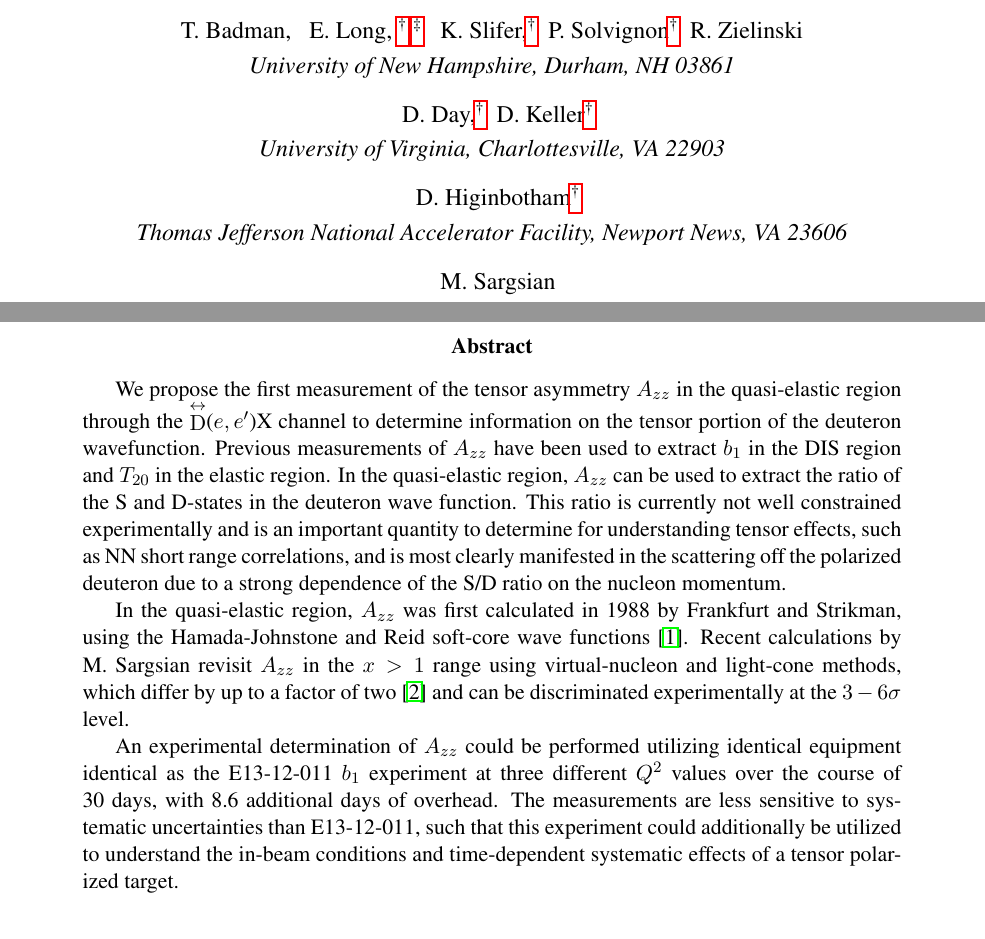
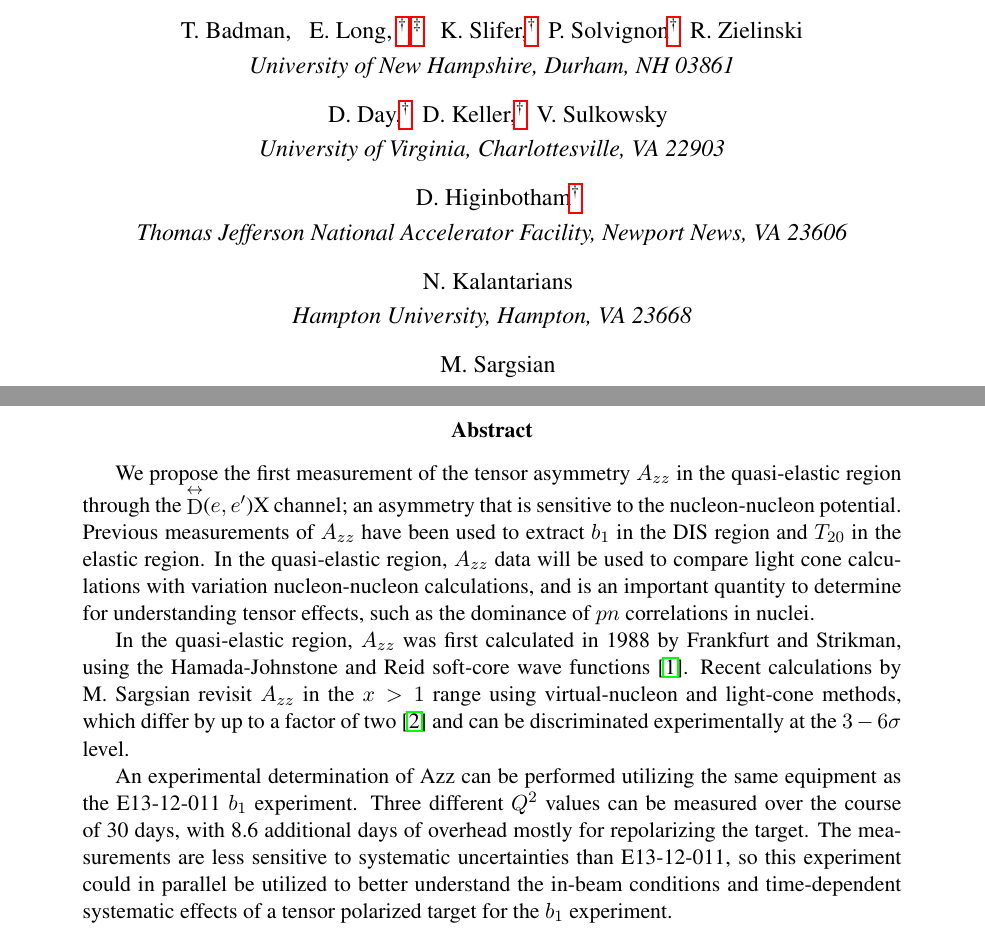
Before and after one commit to ellie-long/PAC42_Tensor_Asymmetry_Azz, a LaTeX paper (azz.tex, which reads input/abstract.tex, input/author.tex): two parts of pages 1 and 2 of 21, joined at a grey line, cut so that both start at the same text. Compiled offline with pdfLaTeX.

Commit message:
Added authors, updated abstract
Added authors, updated abstract

```diff
--- a/input/abstract.tex
+++ b/input/abstract.tex
@@ -1,7 +1,15 @@
+We propose the first measurement of the tensor asymmetry $A_{zz}$ in the quasi-elastic region through the $\stackrel{\leftrightarrow}{\mathrm{D}}$($e,e'$)X channel; an asymmetry that is sensitive to the nucleon-nucleon potential.  Previous measurements of $A_{zz}$ have been used to extract $b_1$ in the DIS region and $T_{20}$ in the elastic region. In the quasi-elastic region, $A_{zz}$ data will be used to compare light cone calculations with variation nucleon-nucleon calculations, and is an important quantity to determine for understanding tensor effects, such as the dominance of $pn$ correlations in nuclei.
+
+In the quasi-elastic region, $A_{zz}$ was first calculated in 1988 by Frankfurt and Strikman, using the Hamada-Johnstone and Reid soft-core wave functions~\cite{Frankfurt:1988nt}. Recent calculations by
+M. Sargsian revisit $A_{zz}$ in the $x > 1$ range using virtual-nucleon and light-cone methods, which differ by up to a factor of two~\cite{MISAK} and can be discriminated experimentally at the $3-6\sigma$ level.
+
+An experimental determination of Azz can be performed utilizing the same equipment as the E13-12-011 $b_1$ experiment.  Three different $Q^2$ values can be measured over the course of \productiondays days, with \overheaddays additional days of overhead mostly for repolarizing the target. The measurements are less sensitive to systematic uncertainties than E13-12-011, so this experiment could in parallel be utilized to better understand the in-beam conditions and time-dependent systematic effects of a tensor polarized target for the $b_1$ experiment.
 
 
-We propose the first measurement of the tensor asymmetry $A_{zz}$ in the quasi-elastic region through the $\stackrel{\leftrightarrow}{\mathrm{D}}$($e,e'$)X channel to determine information on the tensor portion of the deuteron wavefunction. Previous measurements of $A_{zz}$ have been used to extract $b_1$ in the DIS region and $T_{20}$ in the elastic region. In the quasi-elastic region,  $A_{zz}$ can be used to extract the ratio of the S and D-states in the deuteron wave function. This ratio is currently not well constrained experimentally and is an important quantity to determine for understanding tensor effects, such as NN short range correlations, and is most clearly manifested in the scattering off the polarized deuteron due to a strong dependence of the S/D ratio on the nucleon momentum.
 
-In the quasi-elastic region, $A_{zz}$ was first calculated in 1988 by Frankfurt and Strikman, using the Hamada-Johnstone and Reid soft-core wave functions \cite{Frankfurt:1988nt}. Recent calculations by {M.~Sargsian} revisit $A_{zz}$ in the $x>1$ range using virtual-nucleon and light-cone methods, which differ by up to a factor of two \cite{MISAK} and can be discriminated experimentally at the $3-6 \sigma$ level.
 
-An experimental determination of $A_{zz}$ could be performed utilizing identical equipment identical as the E13-12-011 $b_1$ experiment at three different $Q^2$ values over the course of \productiondays days, with \overheaddays additional days of overhead. The measurements are less sensitive to systematic uncertainties than E13-12-011, such that this experiment could additionally be utilized to understand the in-beam conditions and time-dependent systematic effects of a tensor polarized target.
+%We propose the first measurement of the tensor asymmetry $A_{zz}$ in the quasi-elastic region through the $\stackrel{\leftrightarrow}{\mathrm{D}}$($e,e'$)X channel to determine information on the tensor portion of the deuteron wavefunction. Previous measurements of $A_{zz}$ have been used to extract $b_1$ in the DIS region and $T_{20}$ in the elastic region. In the quasi-elastic region,  $A_{zz}$ can be used to extract the ratio of the S and D-states in the deuteron wave function. This ratio is currently not well constrained experimentally and is an important quantity to determine for understanding tensor effects, such as NN short range correlations, and is most clearly manifested in the scattering off the polarized deuteron due to a strong dependence of the S/D ratio on the nucleon momentum.
+
+%In the quasi-elastic region, $A_{zz}$ was first calculated in 1988 by Frankfurt and Strikman, using the Hamada-Johnstone and Reid soft-core wave functions \cite{Frankfurt:1988nt}. Recent calculations by {M.~Sargsian} revisit $A_{zz}$ in the $x>1$ range using virtual-nucleon and light-cone methods, which differ by up to a factor of two \cite{MISAK} and can be discriminated experimentally at the $3-6 \sigma$ level.
+
+%An experimental determination of $A_{zz}$ could be performed utilizing identical equipment identical as the E13-12-011 $b_1$ experiment at three different $Q^2$ values over the course of \productiondays days, with \overheaddays additional days of overhead. The measurements are less sensitive to systematic uncertainties than E13-12-011, such that this experiment could additionally be utilized to understand the in-beam conditions and time-dependent systematic effects of a tensor polarized target.
--- a/input/author.tex
+++ b/input/author.tex
@@ -19,7 +19,8 @@ A Proposal to Jefferson Lab PAC 42
 \vspace{10px}
 
 {~~D. Day,\setcounter{footnote}{\SPOKES}\footnotemark
-~~D. Keller\setcounter{footnote}{\SPOKES}\footnotemark}\\
+~~D. Keller,\setcounter{footnote}{\SPOKES}\footnotemark
+~~V. Sulkowsky}\\
 \ls
 {\normalsize\it{University of Virginia, Charlottesville, VA 22903}}
 
@@ -28,6 +29,12 @@ A Proposal to Jefferson Lab PAC 42
 {~~D. Higinbotham\setcounter{footnote}{\SPOKES}\footnotemark}\\
 \ls
 {\normalsize\it{Thomas Jefferson National Accelerator Facility, Newport News, VA 23606}}
+
+\vspace{10px}
+
+{~~N. Kalantarians}\\
+\ls
+{\normalsize\it{Hampton University, Hampton, VA 23668}}
 
 \vspace{10px}
 
```
Also changed, not shown: azz.pdf, 2 other files.
